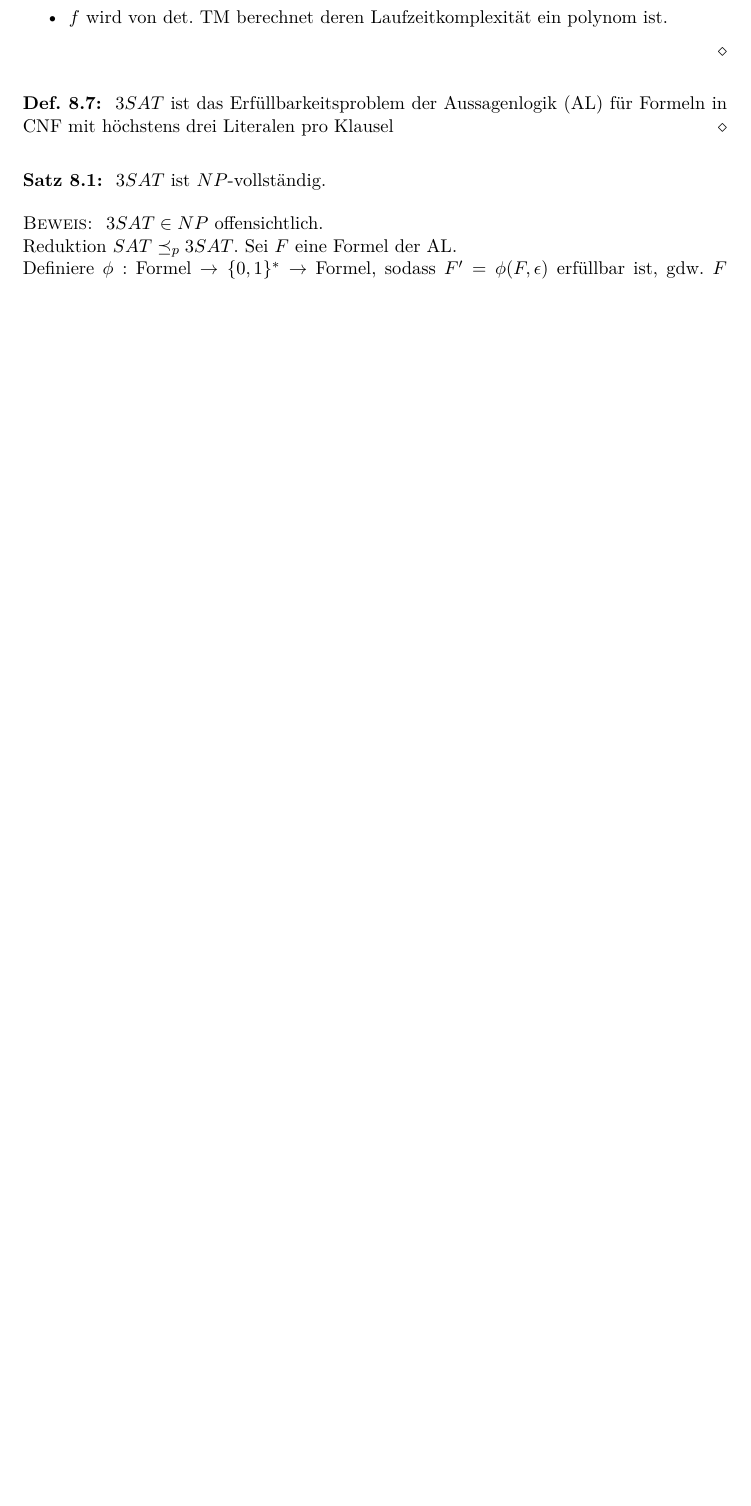
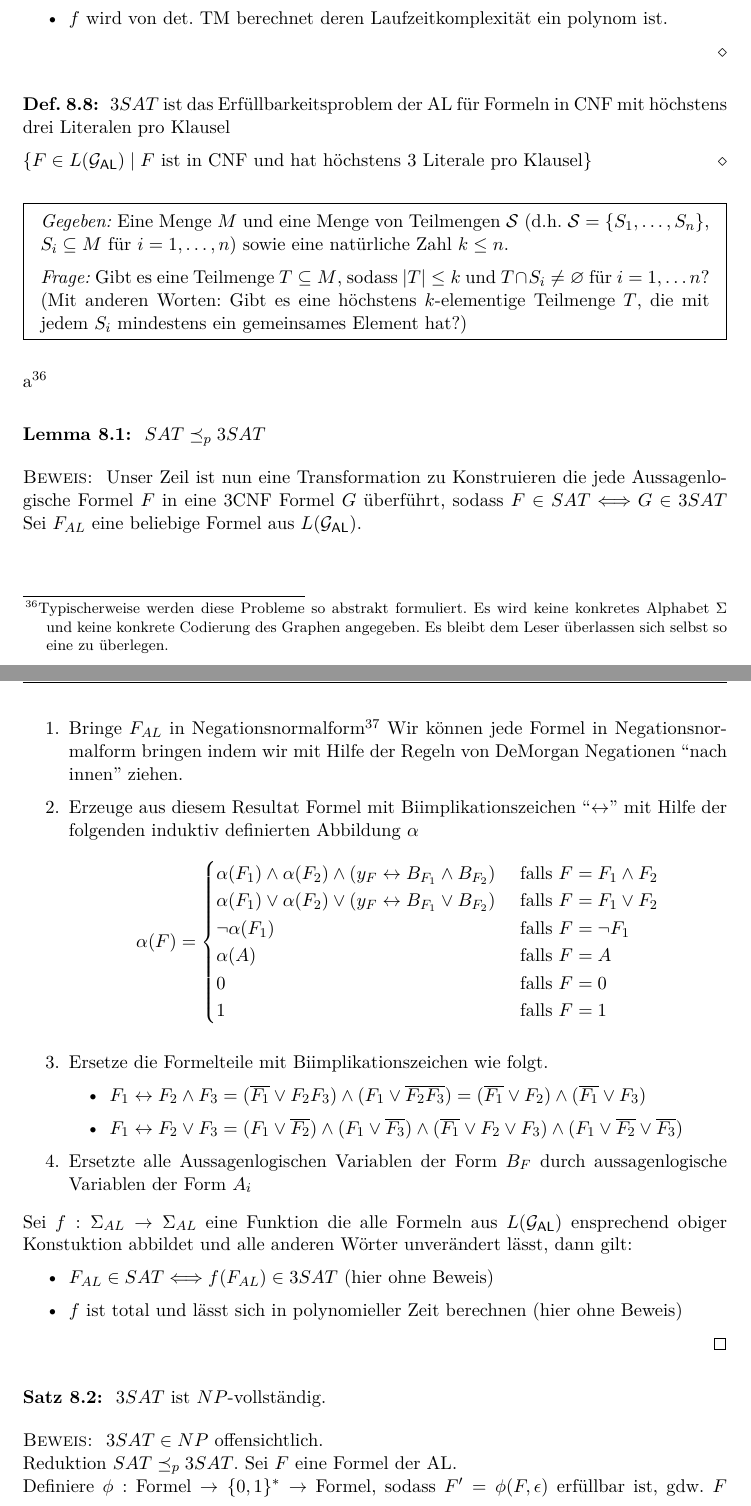
Before and after one commit to proglang/Informatik-III-Theoretische-Informatik, a LaTeX document (Info_3_Skript_WS2017-18.tex, which reads 7-Komplexitaetstheorie.tex): part of page 103 of 114 before the commit and two parts of pages 103 and 104 of 116 after it, the two joined at a grey line, cut so that both start at the same text, the shorter picture padded with empty space. Compiled offline with pdfLaTeX.

Commit message:
Komplexitaetstheorie

```diff
--- a/7-Komplexitaetstheorie.tex
+++ b/7-Komplexitaetstheorie.tex
@@ -120,9 +129,76 @@ Offenbar $P\leq NP$. Seit 1970 weiß man nicht, ob $P=NP$ oder $P\neq NP$
 \end{Def}
 
 
+
+
 \begin{Def}[name={[$3SAT$]}]
 	$3SAT$ ist das Erfüllbarkeitsproblem der \ac{AL} für Formeln in \ac{CNF} mit höchstens drei Literalen pro Klausel
+
+	$\{F\in L(\mathcal{G}_\mathsf{AL})\mid F \text{ ist in CNF und hat höchstens 3 Literale pro Klausel}\}$
 \end{Def}
+
+\begin{center}
+\framebox[\textwidth]{\parbox{.95\textwidth}{
+\smallskip
+\textit{Gegeben:} Eine Menge $M$ und eine Menge von Teilmengen $\mathcal{S}$ (d.h. $\mathcal{S}=\{S_1,\dots,S_n\}$, $S_i\subseteq M$ für $i=1,
+\dots, n$) sowie eine natürliche Zahl $k\leq n$.
+
+\medskip
+
+\textit{Frage:} Gibt es eine Teilmenge $T\subseteq M$, sodass $|T|\leq k$ und $T\cap S_i\neq\varnothing$ für $i=1,\dots n$? (Mit anderen Worten: Gibt es eine höchstens $k$-elementige Teilmenge $T$, die mit jedem $S_i$ mindestens ein gemeinsames Element hat?)
+}}
+\end{center}
+
+a\footnote{Typischerweise werden diese Probleme so abstrakt formuliert. Es wird keine konkretes Alphabet $\Sigma$ und keine konkrete Codierung des Graphen angegeben. Es bleibt dem Leser überlassen sich selbst so eine zu überlegen.}
+\begin{lemma}
+	$SAT \preceq_p 3SAT$
+\end{lemma}
+
+
+\begin{proof}
+Unser Zeil ist nun eine Transformation zu Konstruieren die jede Aussagenlogische Formel $F$ in eine 3CNF Formel $G$ überführt, sodass $F\in SAT \<==> G\in 3SAT$
+Sei $F_{AL}$ eine beliebige Formel aus $L(\mathcal{G}_\mathsf{AL})$.
+
+\begin{enumerate}
+ \item Bringe $F_{AL}$ in Negationsnormalform\footnote{Eine Formel ist in Negationsnormalform wenn der Negationsoperator immer nur direkt vor einer Variablen vorkommt.}
+ Wir können jede Formel in Negationsnormalform bringen indem wir mit Hilfe der Regeln von DeMorgan Negationen ``nach innen'' ziehen.
+
+ \item Erzeuge aus diesem Resultat Formel mit Biimplikationszeichen ``$\<->$'' mit Hilfe der folgenden induktiv definierten Abbildung $\alpha$
+ $$\alpha(F)=
+ \begin{cases}
+   \alpha(F_1)\land\alpha(F_2)\land(y_{F}\<-> B_{F_1} \land B_{F_2}) & \text{ falls } F=F_1\land F_2\\
+   \alpha(F_1)\lor\alpha(F_2)\lor(y_{F}\<-> B_{F_1} \lor B_{F_2}) & \text{ falls } F=F_1\lor F_2\\
+   \neg\alpha(F_1) & \text{ falls } F=\neg F_1\\
+   \alpha(A) & \text{ falls } F=A\\
+   0 & \text{ falls } F=0\\
+   1 & \text{ falls } F=1
+  \end{cases}$$
+\item Ersetze die Formelteile mit Biimplikationszeichen wie folgt.
+	\begin{itemize}
+	\item $F_1\<-> F_2\land F_3
+		= (\overline{F_1}\lor F_2F_3)
+		\land (F_1\lor \overline{F_2F_3})
+		= (\overline{F_1}\lor F_2)
+		\land (\overline{F_1}\lor F_3)$
+	\item $F_1\<-> F_2\lor F_3
+		= (F_1\lor \overline{F_2})
+		\land (F_1\lor\overline{F_3})
+		\land (\overline{F_1}\lor F_2\lor F_3)
+		\land (F_1 \lor \overline{F_2} \lor \overline{F_3})$
+	\end{itemize}
+\item Ersetzte alle Aussagenlogischen Variablen der Form $B_F$ durch aussagenlogische Variablen der Form $A_i$
+\end{enumerate}
+
+Sei $f:\Sigma_{AL}\rightarrow\Sigma_{AL}$ eine Funktion die alle Formeln aus $L(\mathcal{G}_\mathsf{AL})$ ensprechend obiger Konstuktion abbildet und alle anderen Wörter unverändert lässt, dann gilt:
+\begin{itemize}
+ \item $F_{AL}\in SAT \<==> f(F_{AL})\in 3SAT$ (hier ohne Beweis)
+ \item $f$ ist total und lässt sich in polynomieller Zeit berechnen (hier ohne Beweis)
+\end{itemize}
+
+
+
+\end{proof}
+
 \begin{Satz}[name={[$3SAT$ ist $NP$-vollständig]}]
 	$3SAT$ ist $NP$-vollständig.
 \end{Satz}
```
Also changed, not shown: 7-Komplexitaetstheorie.tex (120 more changed lines).
